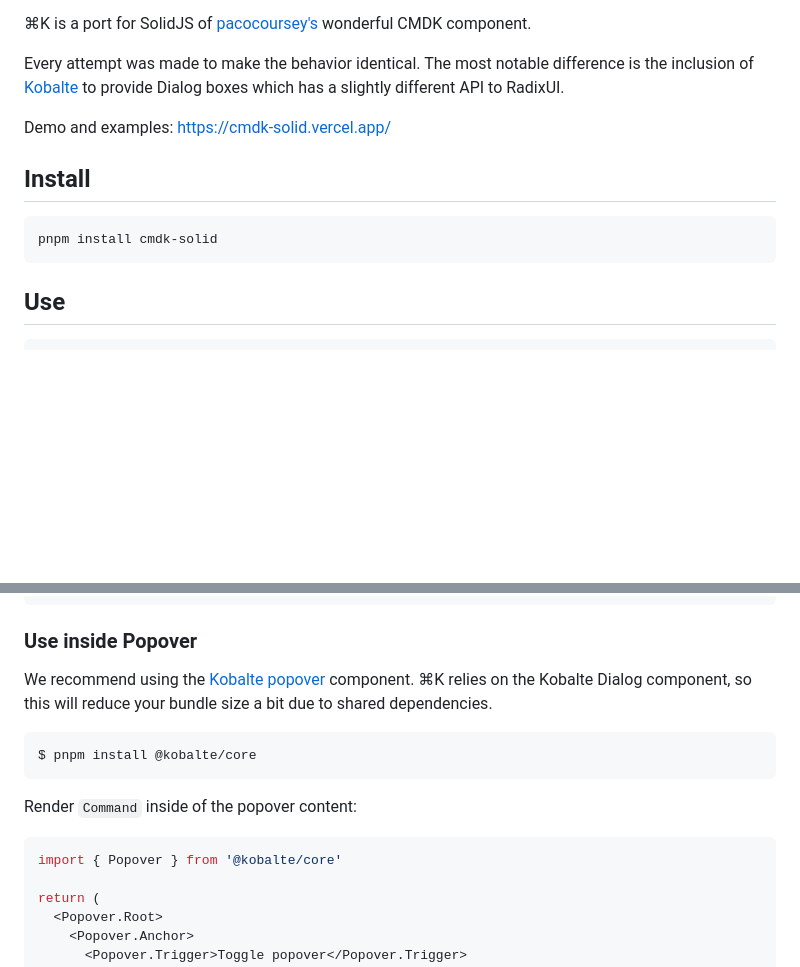
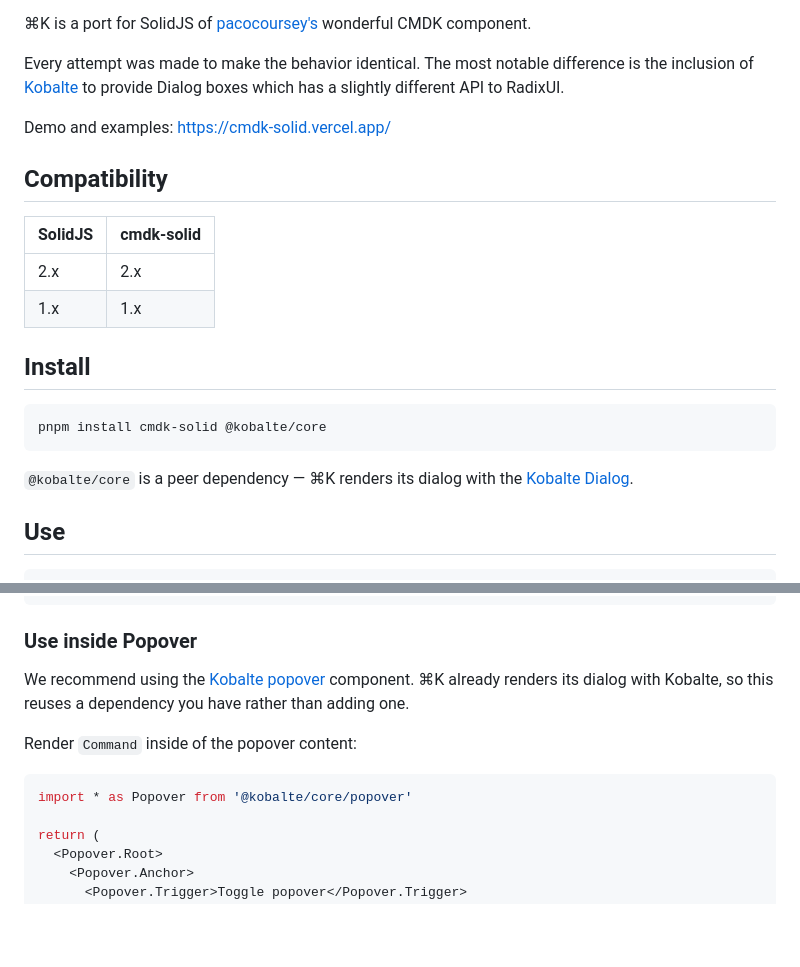
Before and after one commit to create-signal/cmdk-solid, a Markdown page: README.md, 2 parts joined by grey strips. Rendered like a GitHub page; blank space fills up the shorter version.

````diff
--- a/README.md
+++ b/README.md
@@ -12,11 +12,20 @@ Every attempt was made to make the behavior identical. The most notable differen
 
 Demo and examples: [https://cmdk-solid.vercel.app/](https://cmdk-solid.vercel.app/)
 
+## Compatibility
+
+| SolidJS | cmdk-solid |
+| ------- | ---------- |
+| 2.x     | 2.x        |
+| 1.x     | 1.x        |
+
 ## Install
 
 ```bash
-pnpm install cmdk-solid
+pnpm install cmdk-solid @kobalte/core
 ```
+
+`@kobalte/core` is a peer dependency — ⌘K renders its dialog with the [Kobalte Dialog](https://kobalte.dev/docs/core/components/dialog).
 
 ## Use
 
@@ -394,16 +403,12 @@ return (
 
 ### Use inside Popover
 
-We recommend using the [Kobalte popover](https://kobalte.dev/docs/core/components/popover) component. ⌘K relies on the Kobalte Dialog component, so this will reduce your bundle size a bit due to shared dependencies.
-
-```bash
-$ pnpm install @kobalte/core
-```
+We recommend using the [Kobalte popover](https://kobalte.dev/docs/core/components/popover) component. ⌘K already renders its dialog with Kobalte, so this reuses a dependency you have rather than adding one.
 
 Render `Command` inside of the popover content:
 
 ```tsx
-import { Popover } from '@kobalte/core'
+import * as Popover from '@kobalte/core/popover'
 
 return (
   <Popover.Root>
````
